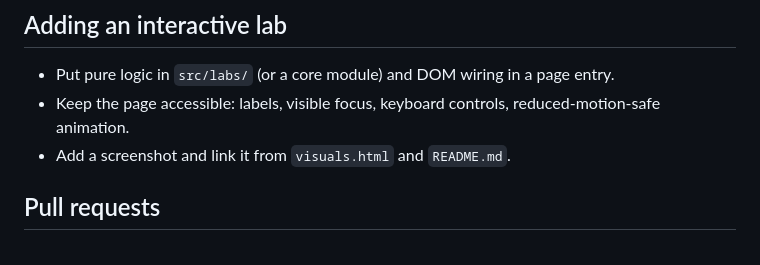
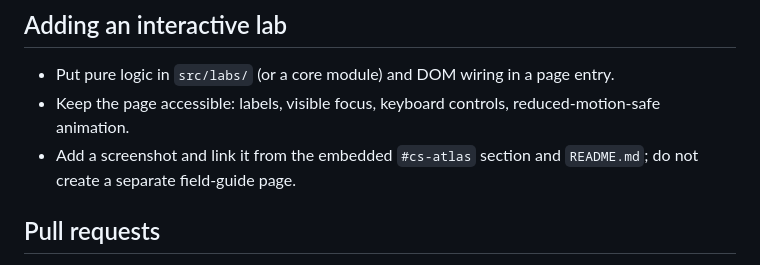
Before and after one commit to zfqxuz/algorithm-atlas, a Markdown page: CONTRIBUTING.md, the part around the change. Rendered like a GitHub page.

```diff
--- a/CONTRIBUTING.md
+++ b/CONTRIBUTING.md
@@ -29,7 +29,7 @@ pnpm run preview
 
 - Put pure logic in `src/labs/` (or a core module) and DOM wiring in a page entry.
 - Keep the page accessible: labels, visible focus, keyboard controls, reduced-motion-safe animation.
-- Add a screenshot and link it from `visuals.html` and `README.md`.
+- Add a screenshot and link it from the embedded `#cs-atlas` section and `README.md`; do not create a separate field-guide page.
 
 ## Pull requests
 
```
Also changed, not shown: README.md (+9 -9 lines), deploy/README.md (+1 -1 lines), screenshots/atlas-mobile-catalog.png (deleted), screenshots/atlas-top.png, screenshots/gallery-modal-mobile.png, screenshots/visuals-mobile.png, screenshots/visuals.png, 11 other files.
